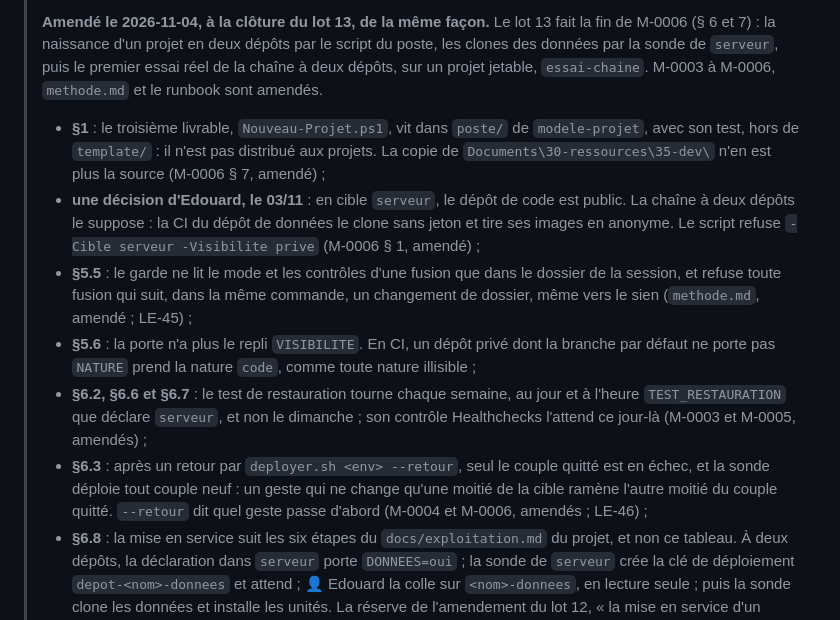
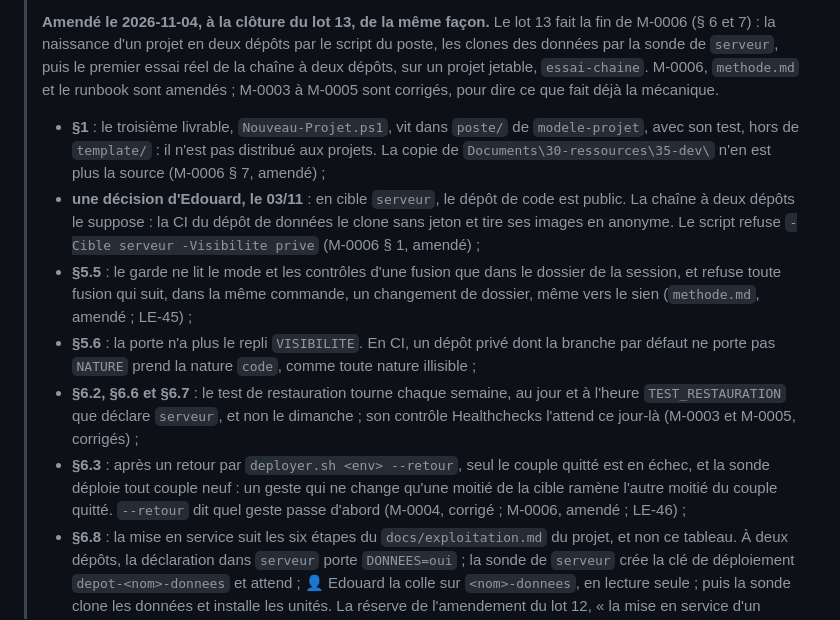
Before and after one commit to EdouardZemb/modele-projet, a Markdown page: docs/cadrage.md, the part around the change. Drawn GitHub-style.

```diff
--- a/docs/cadrage.md
+++ b/docs/cadrage.md
@@ -177,7 +177,8 @@
 > **Amendé le 2026-11-04, à la clôture du lot 13, de la même façon.** Le lot 13 fait la fin de
 > M-0006 (§ 6 et 7) : la naissance d'un projet en deux dépôts par le script du poste, les clones
 > des données par la sonde de `serveur`, puis le premier essai réel de la chaîne à deux dépôts, sur
-> un projet jetable, `essai-chaine`. M-0003 à M-0006, `methode.md` et le runbook sont amendés.
+> un projet jetable, `essai-chaine`. M-0006, `methode.md` et le runbook sont amendés ; M-0003 à
+> M-0005 sont corrigés, pour dire ce que fait déjà la mécanique.
 >
 > - **§1** : le troisième livrable, `Nouveau-Projet.ps1`, vit dans `poste/` de `modele-projet`,
 >   avec son test, hors de `template/` : il n'est pas distribué aux projets. La copie de
@@ -192,11 +193,11 @@
 >   défaut ne porte pas `NATURE` prend la nature `code`, comme toute nature illisible ;
 > - **§6.2, §6.6 et §6.7** : le test de restauration tourne chaque semaine, au jour et à l'heure
 >   `TEST_RESTAURATION` que déclare `serveur`, et non le dimanche ; son contrôle Healthchecks
->   l'attend ce jour-là (M-0003 et M-0005, amendés) ;
+>   l'attend ce jour-là (M-0003 et M-0005, corrigés) ;
 > - **§6.3** : après un retour par `deployer.sh <env> --retour`, seul le couple quitté est en
 >   échec, et la sonde déploie tout couple neuf : un geste qui ne change qu'une moitié de la cible
->   ramène l'autre moitié du couple quitté. `--retour` dit quel geste passe d'abord (M-0004 et
->   M-0006, amendés ; LE-46) ;
+>   ramène l'autre moitié du couple quitté. `--retour` dit quel geste passe d'abord (M-0004,
+>   corrigé ; M-0006, amendé ; LE-46) ;
 > - **§6.8** : la mise en service suit les six étapes du `docs/exploitation.md` du projet, et non
 >   ce tableau. À deux dépôts, la déclaration dans `serveur` porte `DONNEES=oui` ; la sonde de
 >   `serveur` crée la clé de déploiement `depot-<nom>-donnees` et attend ; 👤 Edouard la colle sur
```
Also changed, not shown: CLAUDE.md (+14 -7 lines), docs/pistes.md (+2 -2 lines).
